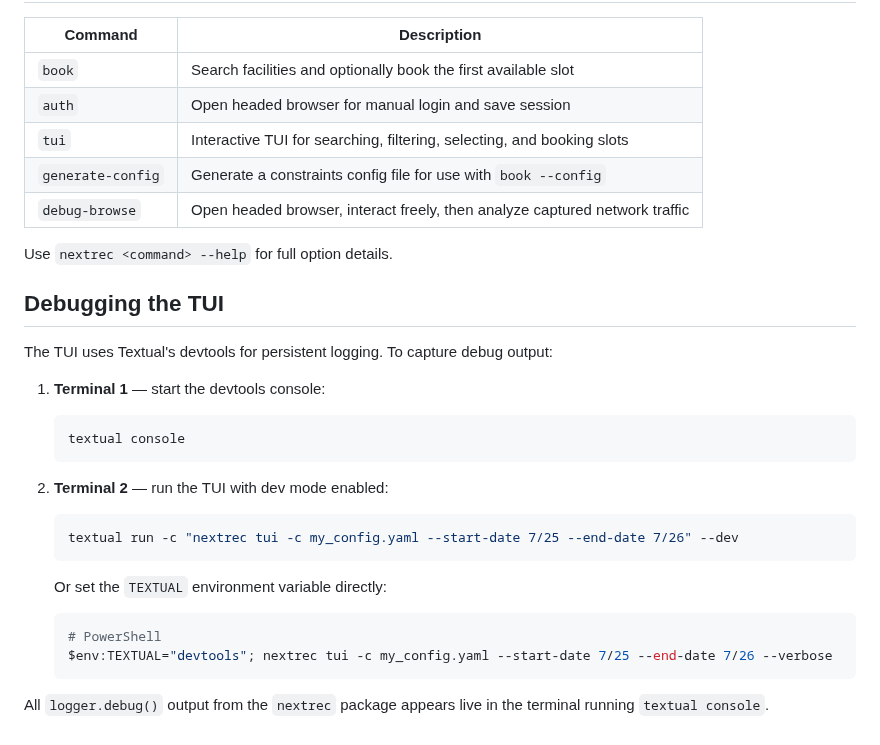
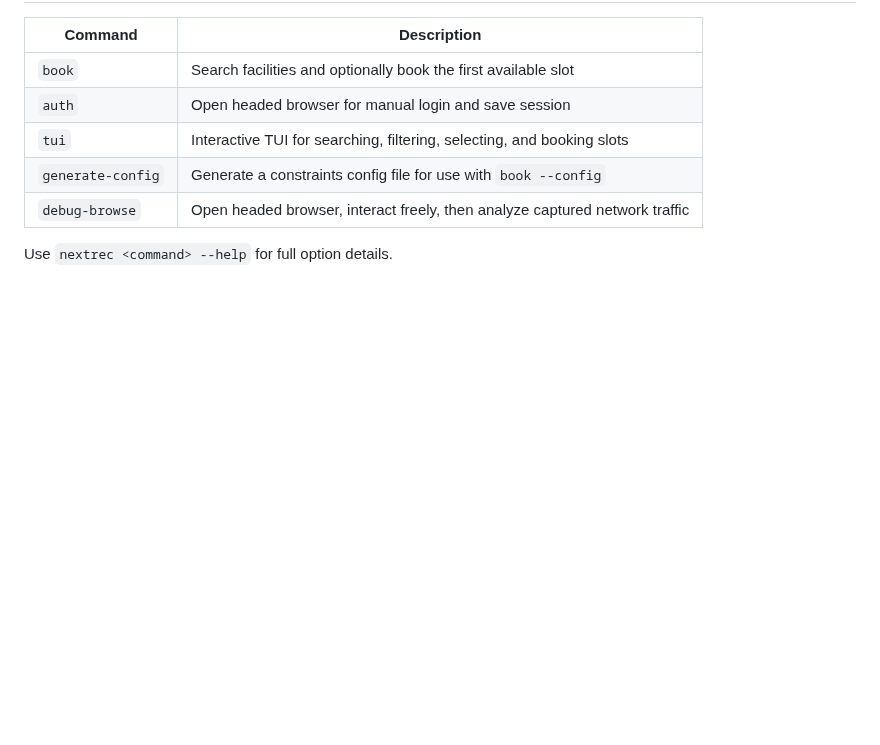
Before and after one commit to lzulauf/nextrec, a Markdown page: README.md, the part around one of its changes. GitHub-like rendering; blank space fills up the shorter version.

````diff
--- a/README.md
+++ b/README.md
@@ -94,25 +43,3 @@ CLI flags always override file values.
 | `debug-browse` | Open headed browser, interact freely, then analyze captured network traffic |
 
 Use `nextrec <command> --help` for full option details.
-
-## Debugging the TUI
-
-The TUI uses Textual's devtools for persistent logging. To capture debug output:
-
-1. **Terminal 1** — start the devtools console:
-   ```sh
-   textual console
-   ```
-
-2. **Terminal 2** — run the TUI with dev mode enabled:
-   ```sh
-   textual run -c "nextrec tui -c my_config.yaml --start-date 7/25 --end-date 7/26" --dev
-   ```
-
-   Or set the `TEXTUAL` environment variable directly:
-   ```sh
-   # PowerShell
-   $env:TEXTUAL="devtools"; nextrec tui -c my_config.yaml --start-date 7/25 --end-date 7/26 --verbose
-   ```
-
-All `logger.debug()` output from the `nextrec` package appears live in the terminal running `textual console`.
````
Also changed, not shown: other parts of README.md (+7 -58 lines), docs/screenshot-1.png (added).
